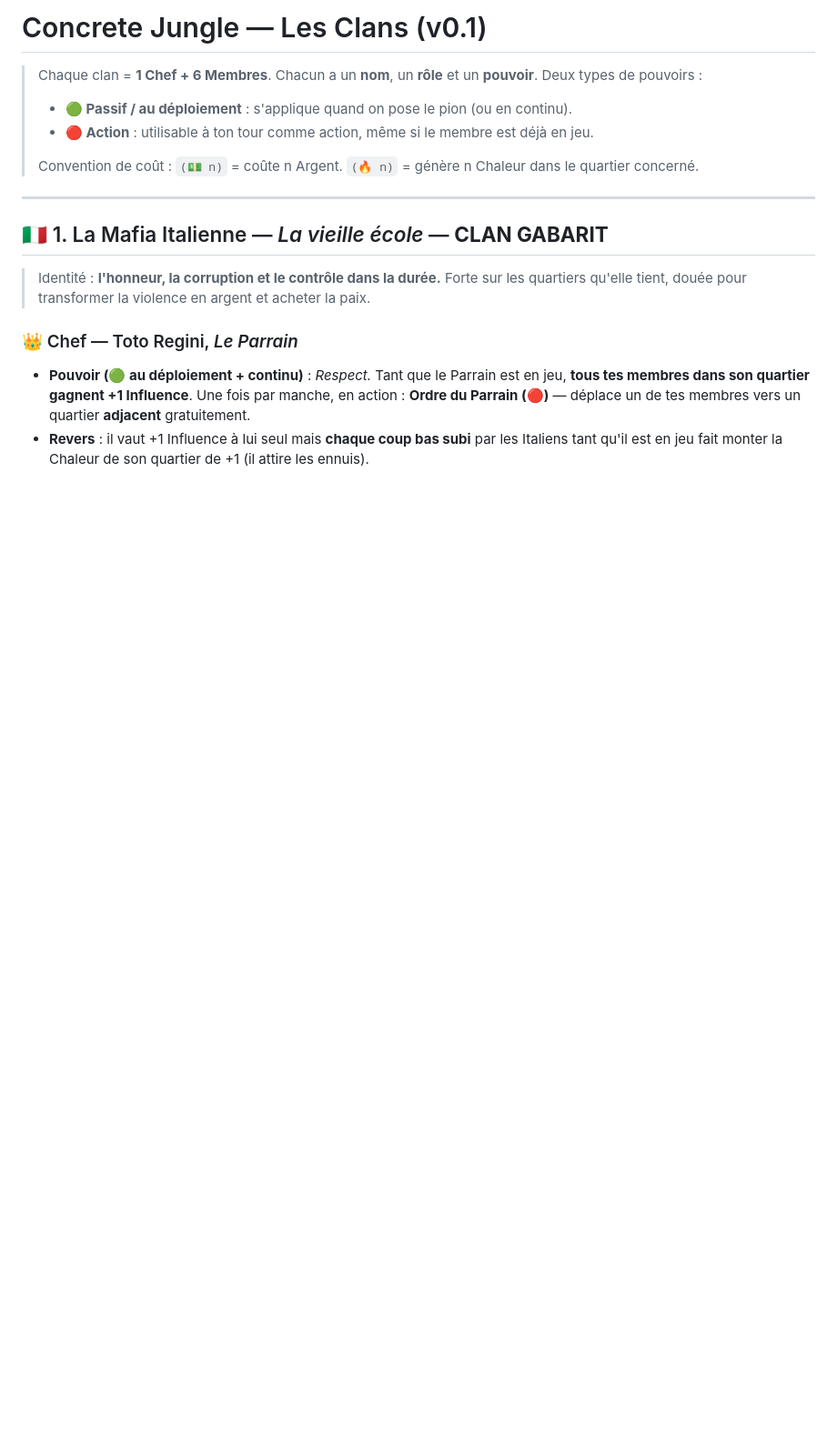
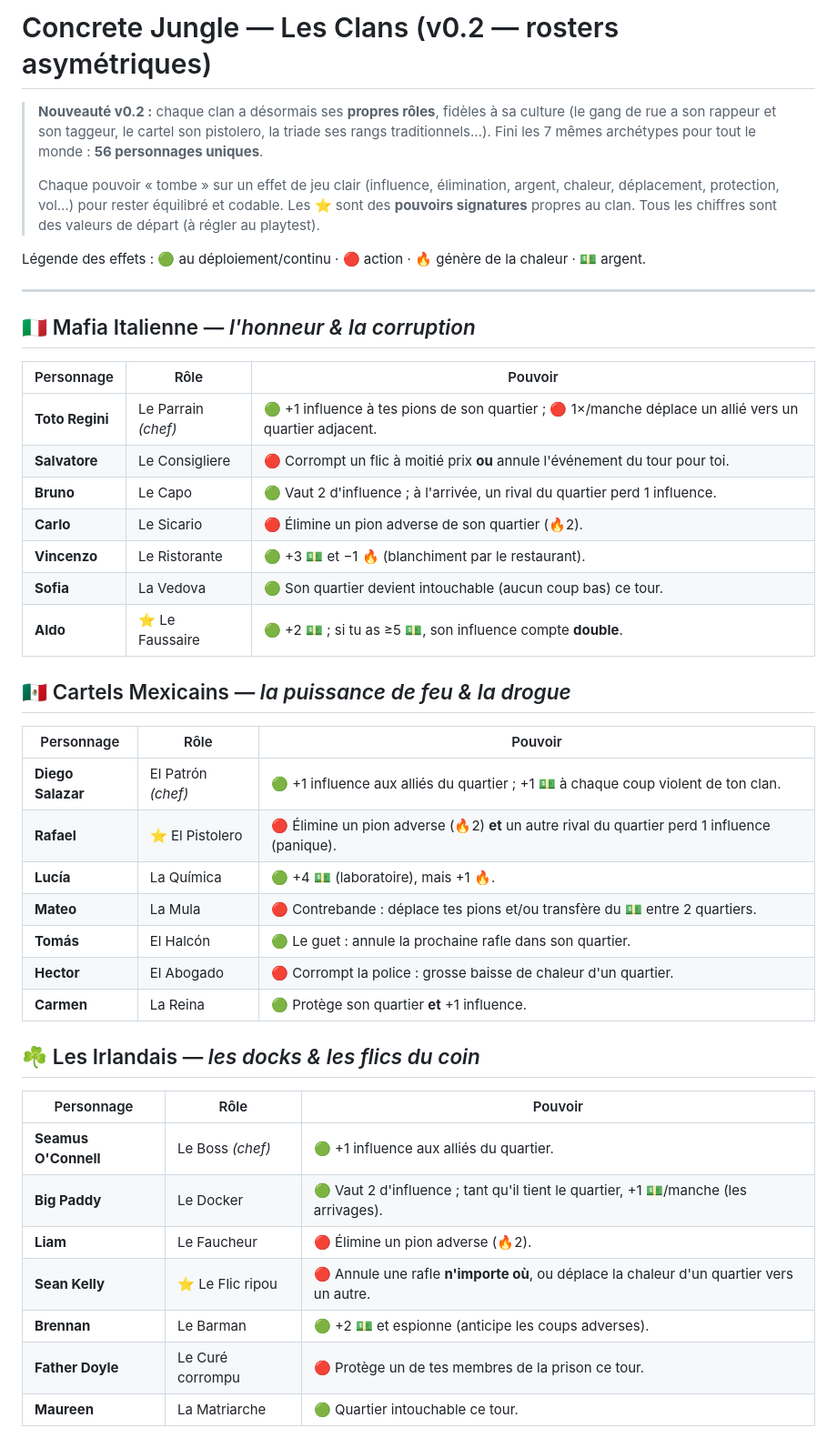
Before and after one commit to aminebouchenafa-svg/CONCR-TE-JUNGLE-, a Markdown page: docs/02-clans.md, the part around one of its changes. Shown at 91% size. Rendered like a GitHub page; blank space fills up the shorter version.

```diff
--- a/docs/02-clans.md
+++ b/docs/02-clans.md
@@ -1,23 +1,47 @@
-# Concrete Jungle — Les Clans (v0.1)
+# Concrete Jungle — Les Clans (v0.2 — rosters asymétriques)
 
-> Chaque clan = **1 Chef + 6 Membres**. Chacun a un **nom**, un **rôle** et un **pouvoir**.
-> Deux types de pouvoirs :
-> - **🟢 Passif / au déploiement** : s'applique quand on pose le pion (ou en continu).
-> - **🔴 Action** : utilisable à ton tour comme action, même si le membre est déjà en jeu.
+> **Nouveauté v0.2 :** chaque clan a désormais ses **propres rôles**, fidèles à sa culture
+> (le gang de rue a son rappeur et son taggeur, le cartel son pistolero, la triade ses rangs
+> traditionnels…). Fini les 7 mêmes archétypes pour tout le monde : **56 personnages uniques**.
 >
-> Convention de coût : `(💵 n)` = coûte n Argent. `(🔥 n)` = génère n Chaleur dans le quartier concerné.
+> Chaque pouvoir « tombe » sur un effet de jeu clair (influence, élimination, argent, chaleur,
+> déplacement, protection, vol…) pour rester équilibré et codable. Les ⭐ sont des **pouvoirs
+> signatures** propres au clan. Tous les chiffres sont des valeurs de départ (à régler au playtest).
+
+Légende des effets : 🟢 au déploiement/continu · 🔴 action · 🔥 génère de la chaleur · 💵 argent.
 
 ---
 
-## 🇮🇹 1. La Mafia Italienne — *La vieille école* — **CLAN GABARIT**
+## 🇮🇹 Mafia Italienne — *l'honneur & la corruption*
+| Personnage | Rôle | Pouvoir |
+|---|---|---|
+| **Toto Regini** | Le Parrain *(chef)* | 🟢 +1 influence à tes pions de son quartier ; 🔴 1×/manche déplace un allié vers un quartier adjacent. |
+| **Salvatore** | Le Consigliere | 🔴 Corrompt un flic à moitié prix **ou** annule l'événement du tour pour toi. |
+| **Bruno** | Le Capo | 🟢 Vaut 2 d'influence ; à l'arrivée, un rival du quartier perd 1 influence. |
+| **Carlo** | Le Sicario | 🔴 Élimine un pion adverse de son quartier (🔥2). |
+| **Vincenzo** | Le Ristorante | 🟢 +3 💵 et −1 🔥 (blanchiment par le restaurant). |
+| **Sofia** | La Vedova | 🟢 Son quartier devient intouchable (aucun coup bas) ce tour. |
+| **Aldo** | ⭐ Le Faussaire | 🟢 +2 💵 ; si tu as ≥5 💵, son influence compte **double**. |
 
-> Identité : **l'honneur, la corruption et le contrôle dans la durée.** Forte sur les quartiers
-> qu'elle tient, douée pour transformer la violence en argent et acheter la paix.
+## 🇲🇽 Cartels Mexicains — *la puissance de feu & la drogue*
+| Personnage | Rôle | Pouvoir |
+|---|---|---|
+| **Diego Salazar** | El Patrón *(chef)* | 🟢 +1 influence aux alliés du quartier ; +1 💵 à chaque coup violent de ton clan. |
+| **Rafael** | ⭐ El Pistolero | 🔴 Élimine un pion adverse (🔥2) **et** un autre rival du quartier perd 1 influence (panique). |
+| **Lucía** | La Química | 🟢 +4 💵 (laboratoire), mais +1 🔥. |
+| **Mateo** | La Mula | 🔴 Contrebande : déplace tes pions et/ou transfère du 💵 entre 2 quartiers. |
+| **Tomás** | El Halcón | 🟢 Le guet : annule la prochaine rafle dans son quartier. |
+| **Hector** | El Abogado | 🔴 Corrompt la police : grosse baisse de chaleur d'un quartier. |
+| **Carmen** | La Reina | 🟢 Protège son quartier **et** +1 influence. |
 
-### 👑 Chef — Toto Regini, *Le Parrain*
-- **Pouvoir (🟢 au déploiement + continu)** : *Respect.* Tant que le Parrain est en jeu, **tous tes
-  membres dans son quartier gagnent +1 Influence**. Une fois par manche, en action :
-  **Ordre du Parrain (🔴)** — déplace un de tes membres vers un quartier **adjacent** gratuitement.
-- **Revers** : il vaut +1 Influence à lui seul mais **chaque coup bas subi** par les Italiens tant
-  qu'il est en jeu fait monter la Chaleur de son quartier de +1 (il attire les ennuis).
+## ☘️ Les Irlandais — *les docks & les flics du coin*
+| Personnage | Rôle | Pouvoir |
+|---|---|---|
+| **Seamus O'Connell** | Le Boss *(chef)* | 🟢 +1 influence aux alliés du quartier. |
+| **Big Paddy** | Le Docker | 🟢 Vaut 2 d'influence ; tant qu'il tient le quartier, +1 💵/manche (les arrivages). |
+| **Liam** | Le Faucheur | 🔴 Élimine un pion adverse (🔥2). |
+| **Sean Kelly** | ⭐ Le Flic ripou | 🔴 Annule une rafle **n'importe où**, ou déplace la chaleur d'un quartier vers un autre. |
+| **Brennan** | Le Barman | 🟢 +2 💵 et espionne (anticipe les coups adverses). |
+| **Father Doyle** | Le Curé corrompu | 🔴 Protège un de tes membres de la prison ce tour. |
+| **Maureen** | La Matriarche | 🟢 Quartier intouchable ce tour. |
 
```
Also changed, not shown: other parts of docs/02-clans.md (+68 -72 lines).
